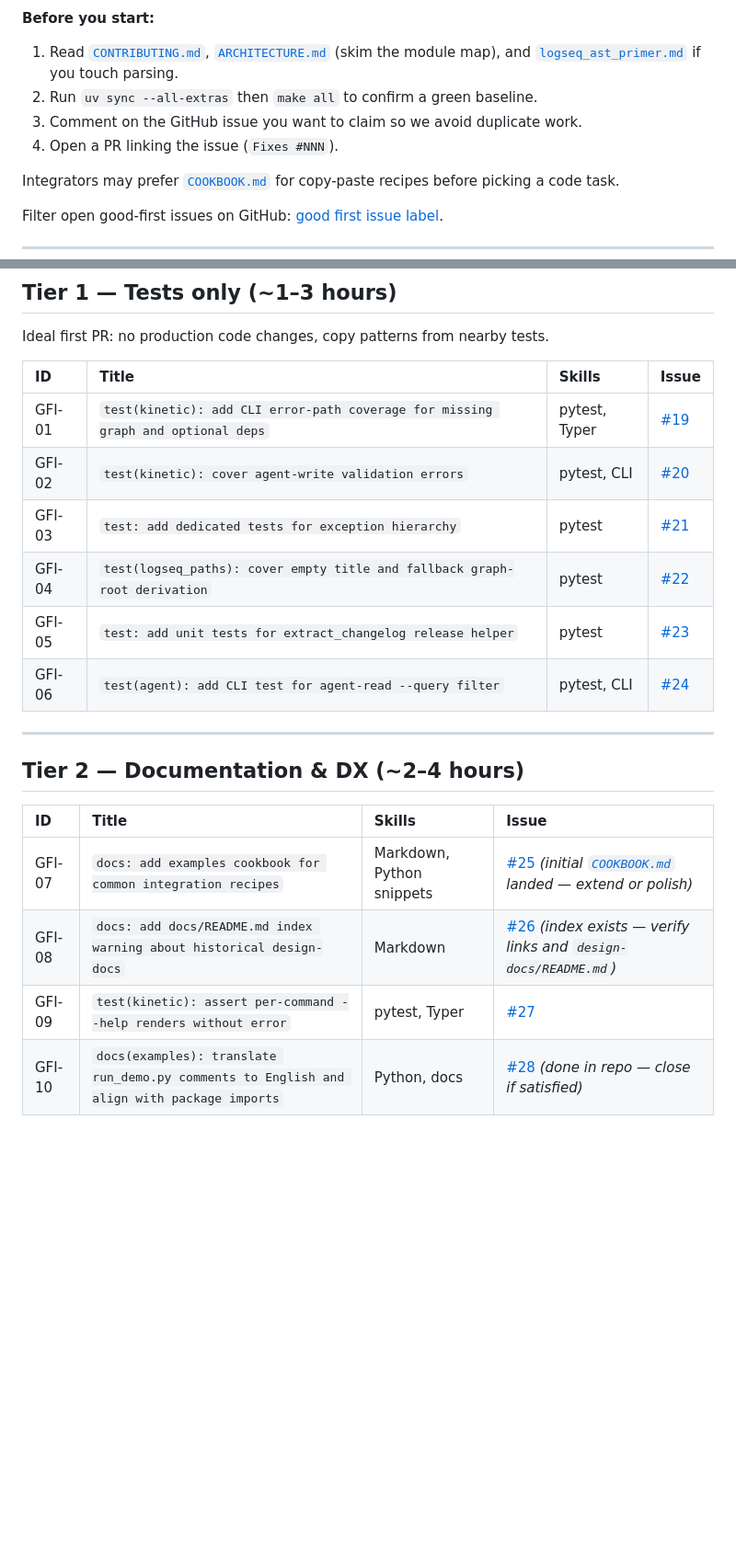
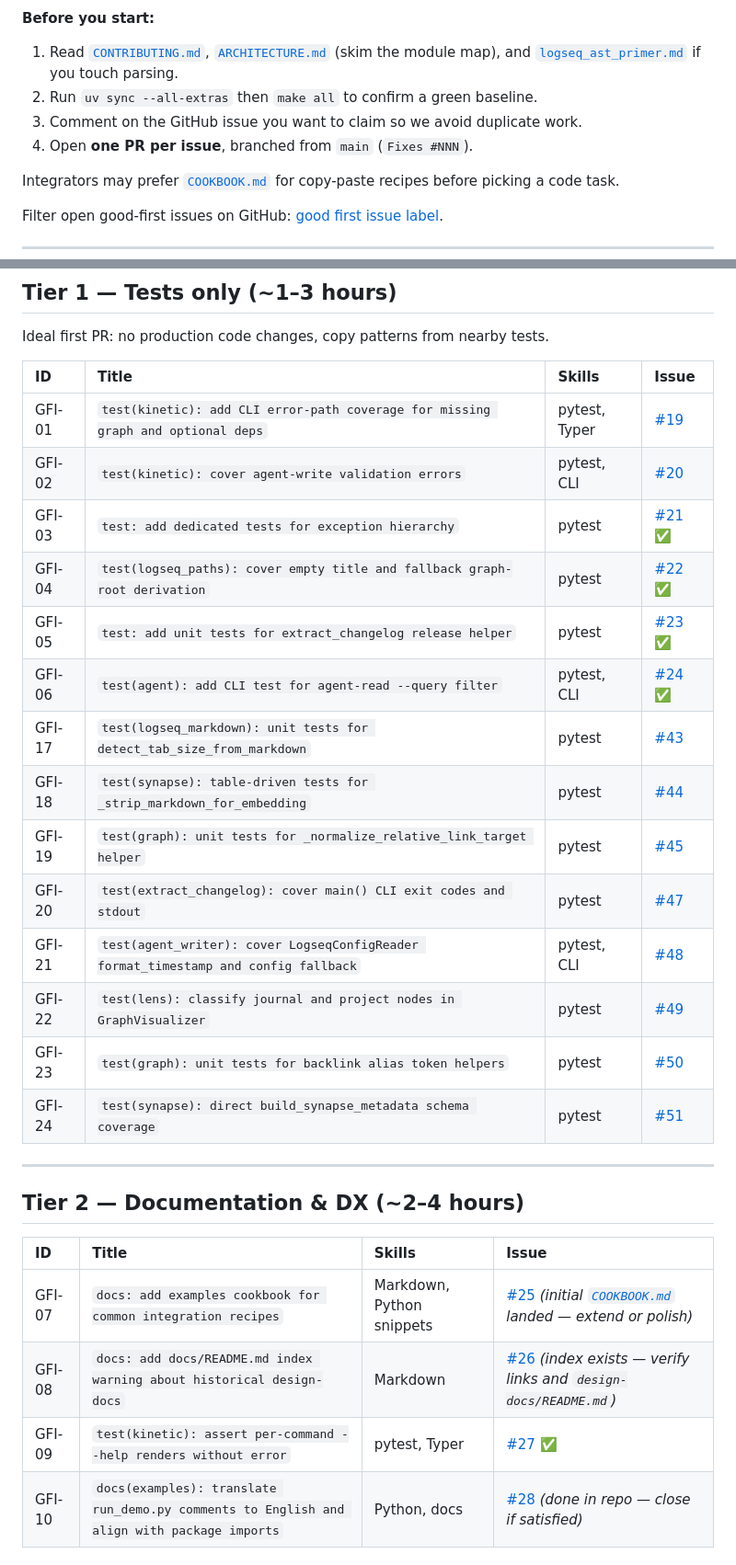
Before and after one commit to MarcoPorcellato/logseq-matryca-parser, a Markdown page: docs/GOOD_FIRST_ISSUES.md, 2 parts joined by grey strips. Shown at 92% size. GitHub-like rendering; blank space fills up the shorter version.

```diff
--- a/docs/GOOD_FIRST_ISSUES.md
+++ b/docs/GOOD_FIRST_ISSUES.md
@@ -7,7 +7,7 @@ Welcome! These tasks are scoped for a **first pull request** — mostly tests an
 1. Read [`CONTRIBUTING.md`](../CONTRIBUTING.md), [`ARCHITECTURE.md`](ARCHITECTURE.md) (skim the module map), and [`logseq_ast_primer.md`](logseq_ast_primer.md) if you touch parsing.
 2. Run `uv sync --all-extras` then `make all` to confirm a green baseline.
 3. Comment on the GitHub issue you want to claim so we avoid duplicate work.
-4. Open a PR linking the issue (`Fixes #NNN`).
+4. Open **one PR per issue**, branched from `main` (`Fixes #NNN`).
 
 Integrators may prefer [`COOKBOOK.md`](COOKBOOK.md) for copy-paste recipes before picking a code task.
 
@@ -23,10 +23,18 @@ Ideal first PR: no production code changes, copy patterns from nearby tests.
 | :--- | :--- | :--- | :--- |
 | GFI-01 | `test(kinetic): add CLI error-path coverage for missing graph and optional deps` | pytest, Typer | [#19](https://github.com/MarcoPorcellato/logseq-matryca-parser/issues/19) |
 | GFI-02 | `test(kinetic): cover agent-write validation errors` | pytest, CLI | [#20](https://github.com/MarcoPorcellato/logseq-matryca-parser/issues/20) |
-| GFI-03 | `test: add dedicated tests for exception hierarchy` | pytest | [#21](https://github.com/MarcoPorcellato/logseq-matryca-parser/issues/21) |
-| GFI-04 | `test(logseq_paths): cover empty title and fallback graph-root derivation` | pytest | [#22](https://github.com/MarcoPorcellato/logseq-matryca-parser/issues/22) |
-| GFI-05 | `test: add unit tests for extract_changelog release helper` | pytest | [#23](https://github.com/MarcoPorcellato/logseq-matryca-parser/issues/23) |
-| GFI-06 | `test(agent): add CLI test for agent-read --query filter` | pytest, CLI | [#24](https://github.com/MarcoPorcellato/logseq-matryca-parser/issues/24) |
+| GFI-03 | `test: add dedicated tests for exception hierarchy` | pytest | [#21](https://github.com/MarcoPorcellato/logseq-matryca-parser/issues/21) ✅ |
+| GFI-04 | `test(logseq_paths): cover empty title and fallback graph-root derivation` | pytest | [#22](https://github.com/MarcoPorcellato/logseq-matryca-parser/issues/22) ✅ |
+| GFI-05 | `test: add unit tests for extract_changelog release helper` | pytest | [#23](https://github.com/MarcoPorcellato/logseq-matryca-parser/issues/23) ✅ |
+| GFI-06 | `test(agent): add CLI test for agent-read --query filter` | pytest, CLI | [#24](https://github.com/MarcoPorcellato/logseq-matryca-parser/issues/24) ✅ |
+| GFI-17 | `test(logseq_markdown): unit tests for detect_tab_size_from_markdown` | pytest | [#43](https://github.com/MarcoPorcellato/logseq-matryca-parser/issues/43) |
+| GFI-18 | `test(synapse): table-driven tests for _strip_markdown_for_embedding` | pytest | [#44](https://github.com/MarcoPorcellato/logseq-matryca-parser/issues/44) |
+| GFI-19 | `test(graph): unit tests for _normalize_relative_link_target helper` | pytest | [#45](https://github.com/MarcoPorcellato/logseq-matryca-parser/issues/45) |
+| GFI-20 | `test(extract_changelog): cover main() CLI exit codes and stdout` | pytest | [#47](https://github.com/MarcoPorcellato/logseq-matryca-parser/issues/47) |
+| GFI-21 | `test(agent_writer): cover LogseqConfigReader format_timestamp and config fallback` | pytest, CLI | [#48](https://github.com/MarcoPorcellato/logseq-matryca-parser/issues/48) |
+| GFI-22 | `test(lens): classify journal and project nodes in GraphVisualizer` | pytest | [#49](https://github.com/MarcoPorcellato/logseq-matryca-parser/issues/49) |
+| GFI-23 | `test(graph): unit tests for backlink alias token helpers` | pytest | [#50](https://github.com/MarcoPorcellato/logseq-matryca-parser/issues/50) |
+| GFI-24 | `test(synapse): direct build_synapse_metadata schema coverage` | pytest | [#51](https://github.com/MarcoPorcellato/logseq-matryca-parser/issues/51) |
 
 ---
 
@@ -36,7 +44,7 @@ Ideal first PR: no production code changes, copy patterns from nearby tests.
 | :--- | :--- | :--- | :--- |
 | GFI-07 | `docs: add examples cookbook for common integration recipes` | Markdown, Python snippets | [#25](https://github.com/MarcoPorcellato/logseq-matryca-parser/issues/25) *(initial [`COOKBOOK.md`](COOKBOOK.md) landed — extend or polish)* |
 | GFI-08 | `docs: add docs/README.md index warning about historical design-docs` | Markdown | [#26](https://github.com/MarcoPorcellato/logseq-matryca-parser/issues/26) *(index exists — verify links and `design-docs/README.md`)* |
-| GFI-09 | `test(kinetic): assert per-command --help renders without error` | pytest, Typer | [#27](https://github.com/MarcoPorcellato/logseq-matryca-parser/issues/27) |
+| GFI-09 | `test(kinetic): assert per-command --help renders without error` | pytest, Typer | [#27](https://github.com/MarcoPorcellato/logseq-matryca-parser/issues/27) ✅ |
 | GFI-10 | `docs(examples): translate run_demo.py comments to English and align with package imports` | Python, docs | [#28](https://github.com/MarcoPorcellato/logseq-matryca-parser/issues/28) *(done in repo — close if satisfied)* |
 
 ---
```
Also changed, not shown: other parts of docs/GOOD_FIRST_ISSUES.md (+19 -3 lines), CHANGELOG.md (+4 -0 lines).
